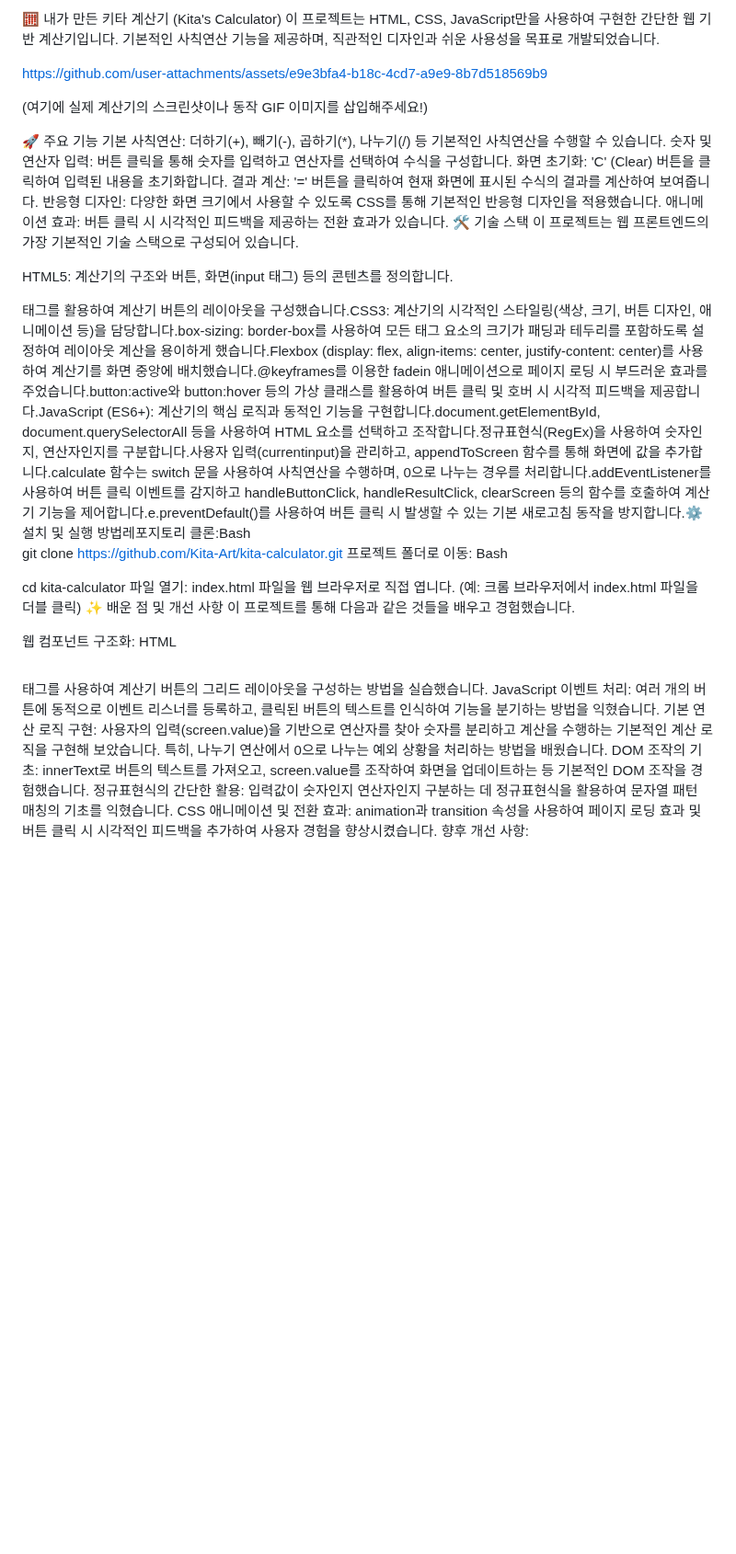
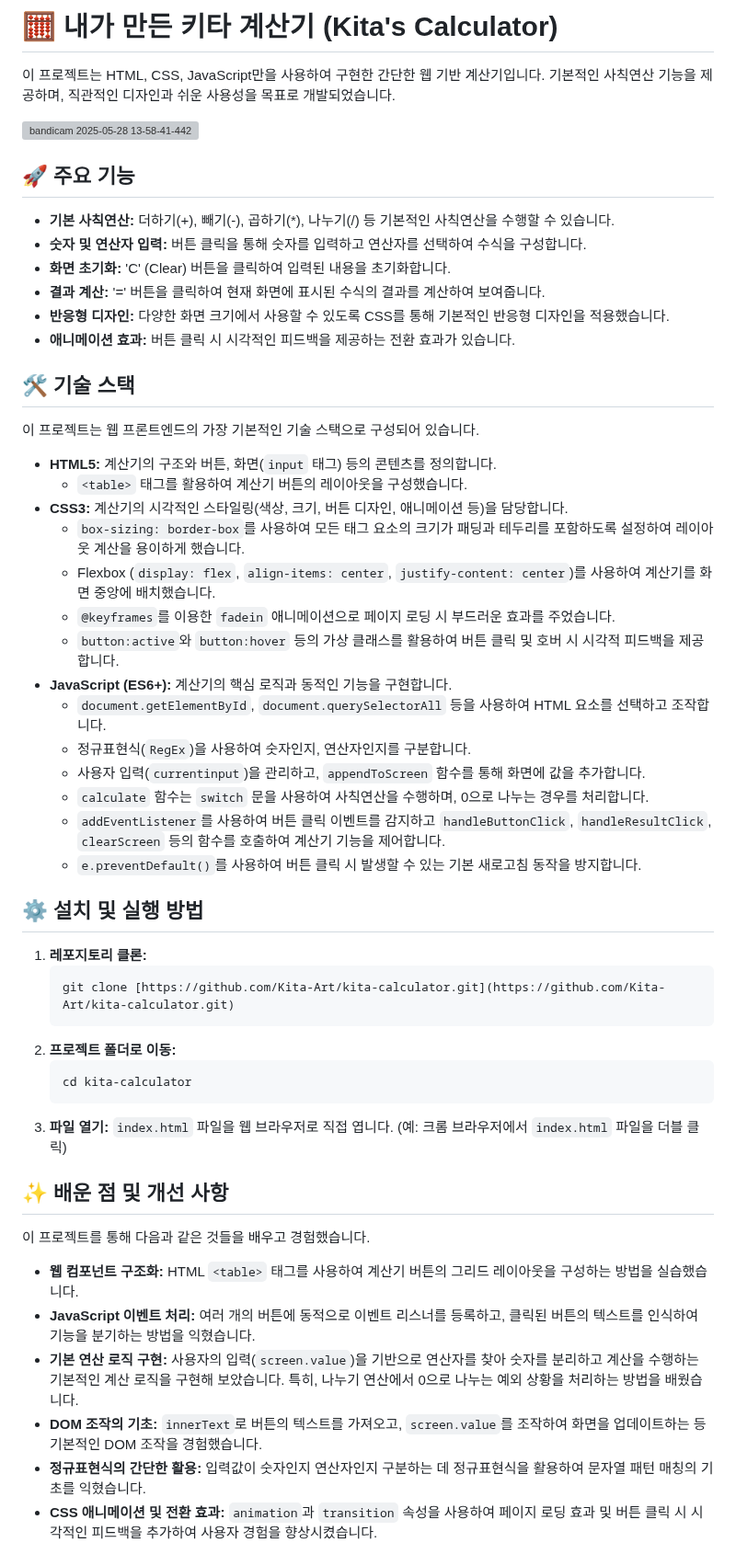
Before and after one commit to kita-Art/carculoter, a Markdown page: README.md, the part around one of its changes. Shown at 92% size. Drawn GitHub-style; blank space fills up the shorter version; grey boxes are pictures that could not be loaded.

````diff
--- a/README.md
+++ b/README.md
@@ -1,56 +1,58 @@
-🧮 내가 만든 키타 계산기 (Kita's Calculator)
+# 🧮 내가 만든 키타 계산기 (Kita's Calculator)
+
 이 프로젝트는 HTML, CSS, JavaScript만을 사용하여 구현한 간단한 웹 기반 계산기입니다. 기본적인 사칙연산 기능을 제공하며, 직관적인 디자인과 쉬운 사용성을 목표로 개발되었습니다.
 
+![bandicam 2025-05-28 13-58-41-442](https://github.com/user-attachments/assets/246b43db-f4c3-4281-ba14-4ec19f2d3c6a)
 
+## 🚀 주요 기능
 
-https://github.com/user-attachments/assets/e9e3bfa4-b18c-4cd7-a9e9-8b7d518569b9
+* **기본 사칙연산:** 더하기(+), 빼기(-), 곱하기(\*), 나누기(/) 등 기본적인 사칙연산을 수행할 수 있습니다.
+* **숫자 및 연산자 입력:** 버튼 클릭을 통해 숫자를 입력하고 연산자를 선택하여 수식을 구성합니다.
+* **화면 초기화:** 'C' (Clear) 버튼을 클릭하여 입력된 내용을 초기화합니다.
+* **결과 계산:** '=' 버튼을 클릭하여 현재 화면에 표시된 수식의 결과를 계산하여 보여줍니다.
+* **반응형 디자인:** 다양한 화면 크기에서 사용할 수 있도록 CSS를 통해 기본적인 반응형 디자인을 적용했습니다.
+* **애니메이션 효과:** 버튼 클릭 시 시각적인 피드백을 제공하는 전환 효과가 있습니다.
 
+## 🛠️ 기술 스택
 
-
-(여기에 실제 계산기의 스크린샷이나 동작 GIF 이미지를 삽입해주세요!)
-
-🚀 주요 기능
-기본 사칙연산: 더하기(+), 빼기(-), 곱하기(*), 나누기(/) 등 기본적인 사칙연산을 수행할 수 있습니다.
-숫자 및 연산자 입력: 버튼 클릭을 통해 숫자를 입력하고 연산자를 선택하여 수식을 구성합니다.
-화면 초기화: 'C' (Clear) 버튼을 클릭하여 입력된 내용을 초기화합니다.
-결과 계산: '=' 버튼을 클릭하여 현재 화면에 표시된 수식의 결과를 계산하여 보여줍니다.
-반응형 디자인: 다양한 화면 크기에서 사용할 수 있도록 CSS를 통해 기본적인 반응형 디자인을 적용했습니다.
-애니메이션 효과: 버튼 클릭 시 시각적인 피드백을 제공하는 전환 효과가 있습니다.
-🛠️ 기술 스택
 이 프로젝트는 웹 프론트엔드의 가장 기본적인 기술 스택으로 구성되어 있습니다.
 
-HTML5: 계산기의 구조와 버튼, 화면(input 태그) 등의 콘텐츠를 정의합니다.
-<table> 태그를 활용하여 계산기 버튼의 레이아웃을 구성했습니다.
-CSS3: 계산기의 시각적인 스타일링(색상, 크기, 버튼 디자인, 애니메이션 등)을 담당합니다.
-box-sizing: border-box를 사용하여 모든 태그 요소의 크기가 패딩과 테두리를 포함하도록 설정하여 레이아웃 계산을 용이하게 했습니다.
-Flexbox (display: flex, align-items: center, justify-content: center)를 사용하여 계산기를 화면 중앙에 배치했습니다.
-@keyframes를 이용한 fadein 애니메이션으로 페이지 로딩 시 부드러운 효과를 주었습니다.
-button:active와 button:hover 등의 가상 클래스를 활용하여 버튼 클릭 및 호버 시 시각적 피드백을 제공합니다.
-JavaScript (ES6+): 계산기의 핵심 로직과 동적인 기능을 구현합니다.
-document.getElementById, document.querySelectorAll 등을 사용하여 HTML 요소를 선택하고 조작합니다.
-정규표현식(RegEx)을 사용하여 숫자인지, 연산자인지를 구분합니다.
-사용자 입력(currentinput)을 관리하고, appendToScreen 함수를 통해 화면에 값을 추가합니다.
-calculate 함수는 switch 문을 사용하여 사칙연산을 수행하며, 0으로 나누는 경우를 처리합니다.
-addEventListener를 사용하여 버튼 클릭 이벤트를 감지하고 handleButtonClick, handleResultClick, clearScreen 등의 함수를 호출하여 계산기 기능을 제어합니다.
-e.preventDefault()를 사용하여 버튼 클릭 시 발생할 수 있는 기본 새로고침 동작을 방지합니다.
-⚙️ 설치 및 실행 방법
-레포지토리 클론:
-Bash
+* **HTML5:** 계산기의 구조와 버튼, 화면(`input` 태그) 등의 콘텐츠를 정의합니다.
+    * `<table>` 태그를 활용하여 계산기 버튼의 레이아웃을 구성했습니다.
+* **CSS3:** 계산기의 시각적인 스타일링(색상, 크기, 버튼 디자인, 애니메이션 등)을 담당합니다.
+    * `box-sizing: border-box`를 사용하여 모든 태그 요소의 크기가 패딩과 테두리를 포함하도록 설정하여 레이아웃 계산을 용이하게 했습니다.
+    * Flexbox (`display: flex`, `align-items: center`, `justify-content: center`)를 사용하여 계산기를 화면 중앙에 배치했습니다.
+    * `@keyframes`를 이용한 `fadein` 애니메이션으로 페이지 로딩 시 부드러운 효과를 주었습니다.
+    * `button:active`와 `button:hover` 등의 가상 클래스를 활용하여 버튼 클릭 및 호버 시 시각적 피드백을 제공합니다.
+* **JavaScript (ES6+):** 계산기의 핵심 로직과 동적인 기능을 구현합니다.
+    * `document.getElementById`, `document.querySelectorAll` 등을 사용하여 HTML 요소를 선택하고 조작합니다.
+    * 정규표현식(`RegEx`)을 사용하여 숫자인지, 연산자인지를 구분합니다.
+    * 사용자 입력(`currentinput`)을 관리하고, `appendToScreen` 함수를 통해 화면에 값을 추가합니다.
+    * `calculate` 함수는 `switch` 문을 사용하여 사칙연산을 수행하며, 0으로 나누는 경우를 처리합니다.
+    * `addEventListener`를 사용하여 버튼 클릭 이벤트를 감지하고 `handleButtonClick`, `handleResultClick`, `clearScreen` 등의 함수를 호출하여 계산기 기능을 제어합니다.
+    * `e.preventDefault()`를 사용하여 버튼 클릭 시 발생할 수 있는 기본 새로고침 동작을 방지합니다.
 
-git clone https://github.com/Kita-Art/kita-calculator.git
-프로젝트 폴더로 이동:
-Bash
+## ⚙️ 설치 및 실행 방법
 
-cd kita-calculator
-파일 열기: index.html 파일을 웹 브라우저로 직접 엽니다. (예: 크롬 브라우저에서 index.html 파일을 더블 클릭)
-✨ 배운 점 및 개선 사항
+1.  **레포지토리 클론:**
+    ```bash
+    git clone [https://github.com/Kita-Art/kita-calculator.git](https://github.com/Kita-Art/kita-calculator.git)
+    ```
+2.  **프로젝트 폴더로 이동:**
+    ```bash
+    cd kita-calculator
+    ```
+3.  **파일 열기:**
+    `index.html` 파일을 웹 브라우저로 직접 엽니다. (예: 크롬 브라우저에서 `index.html` 파일을 더블 클릭)
+
+## ✨ 배운 점 및 개선 사항
+
 이 프로젝트를 통해 다음과 같은 것들을 배우고 경험했습니다.
 
-웹 컴포넌트 구조화: HTML <table> 태그를 사용하여 계산기 버튼의 그리드 레이아웃을 구성하는 방법을 실습했습니다.
-JavaScript 이벤트 처리: 여러 개의 버튼에 동적으로 이벤트 리스너를 등록하고, 클릭된 버튼의 텍스트를 인식하여 기능을 분기하는 방법을 익혔습니다.
-기본 연산 로직 구현: 사용자의 입력(screen.value)을 기반으로 연산자를 찾아 숫자를 분리하고 계산을 수행하는 기본적인 계산 로직을 구현해 보았습니다. 특히, 나누기 연산에서 0으로 나누는 예외 상황을 처리하는 방법을 배웠습니다.
-DOM 조작의 기초: innerText로 버튼의 텍스트를 가져오고, screen.value를 조작하여 화면을 업데이트하는 등 기본적인 DOM 조작을 경험했습니다.
-정규표현식의 간단한 활용: 입력값이 숫자인지 연산자인지 구분하는 데 정규표현식을 활용하여 문자열 패턴 매칭의 기초를 익혔습니다.
-CSS 애니메이션 및 전환 효과: animation과 transition 속성을 사용하여 페이지 로딩 효과 및 버튼 클릭 시 시각적인 피드백을 추가하여 사용자 경험을 향상시켰습니다.
-향후 개선 사항:
+* **웹 컴포넌트 구조화:** HTML `<table>` 태그를 사용하여 계산기 버튼의 그리드 레이아웃을 구성하는 방법을 실습했습니다.
+* **JavaScript 이벤트 처리:** 여러 개의 버튼에 동적으로 이벤트 리스너를 등록하고, 클릭된 버튼의 텍스트를 인식하여 기능을 분기하는 방법을 익혔습니다.
+* **기본 연산 로직 구현:** 사용자의 입력(`screen.value`)을 기반으로 연산자를 찾아 숫자를 분리하고 계산을 수행하는 기본적인 계산 로직을 구현해 보았습니다. 특히, 나누기 연산에서 0으로 나누는 예외 상황을 처리하는 방법을 배웠습니다.
+* **DOM 조작의 기초:** `innerText`로 버튼의 텍스트를 가져오고, `screen.value`를 조작하여 화면을 업데이트하는 등 기본적인 DOM 조작을 경험했습니다.
+* **정규표현식의 간단한 활용:** 입력값이 숫자인지 연산자인지 구분하는 데 정규표현식을 활용하여 문자열 패턴 매칭의 기초를 익혔습니다.
+* **CSS 애니메이션 및 전환 효과:** `animation`과 `transition` 속성을 사용하여 페이지 로딩 효과 및 버튼 클릭 시 시각적인 피드백을 추가하여 사용자 경험을 향상시켰습니다.
 
````
Also changed, not shown: other parts of README.md (+7 -5 lines).
